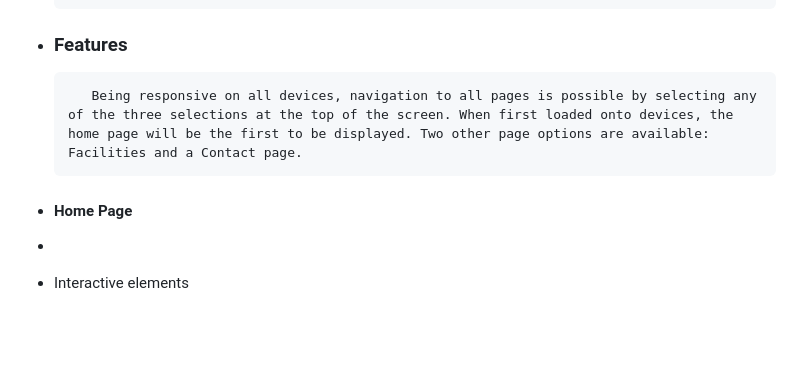
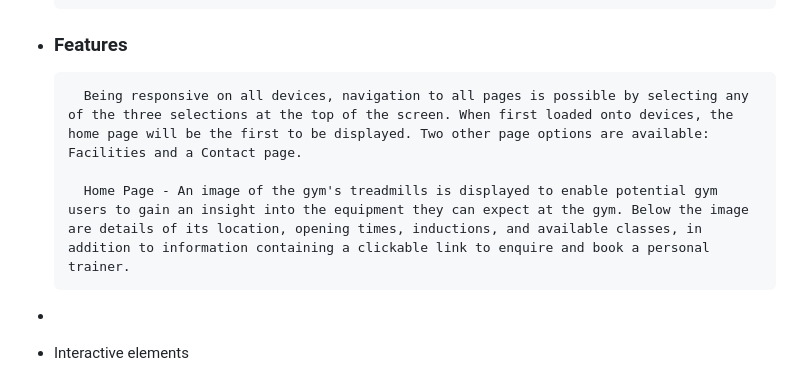
Before and after one commit to UkCoder165/gymflex, a Markdown page: README.md, the part around the change. Rendered like a GitHub page; blank space fills up the shorter version.

```diff
--- a/README.md
+++ b/README.md
@@ -58,9 +58,9 @@ devices to ensure that navigation is easy for existing and new visitors to the g
 
  - ### Features
 
-          Being responsive on all devices, navigation to all pages is possible by selecting any of the three selections at the top of the screen. When first loaded onto devices, the home page will be the first to be displayed. Two other page options are available: Facilities and a Contact page.
+         Being responsive on all devices, navigation to all pages is possible by selecting any of the three selections at the top of the screen. When first loaded onto devices, the home page will be the first to be displayed. Two other page options are available: Facilities and a Contact page.
 
-- #### Home Page
+         Home Page - An image of the gym's treadmills is displayed to enable potential gym users to gain an insight into the equipment they can expect at the gym. Below the image are details of its location, opening times, inductions, and available classes, in addition to information containing a clickable link to enquire and book a personal trainer.
  -
  -  Interactive elements
 
```
